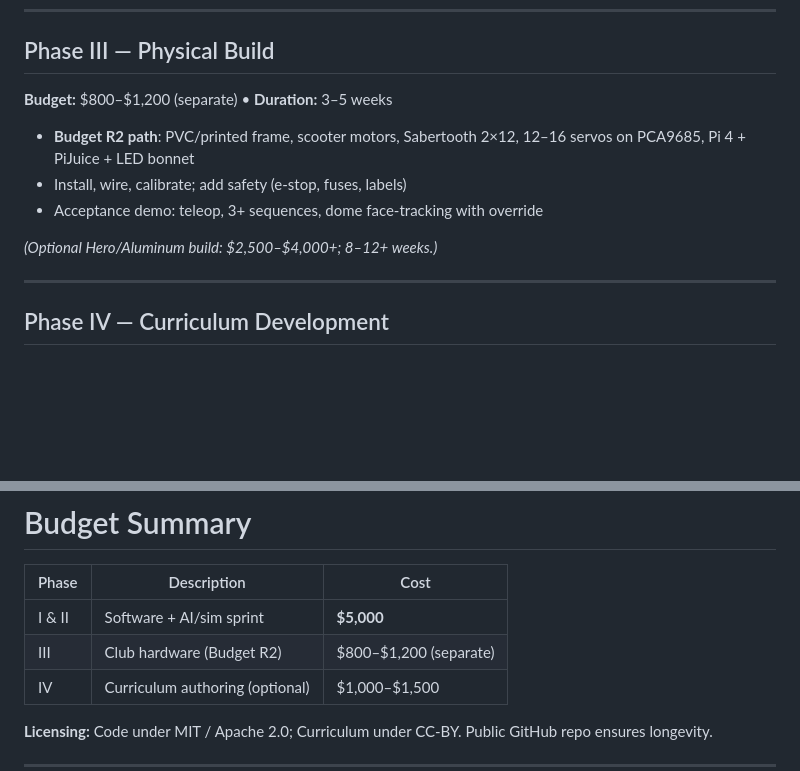
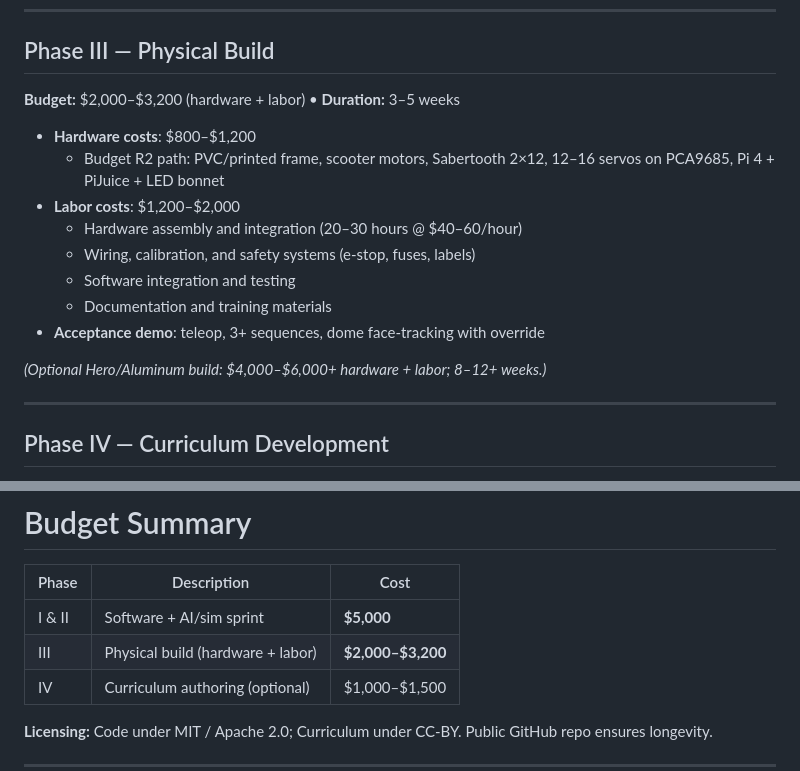
Before and after one commit to Syzygyx/R2-D2, a Markdown page: PROPOSAL.md, 2 parts joined by grey strips. Drawn GitHub-style; blank space fills up the shorter version.

```diff
--- a/PROPOSAL.md
+++ b/PROPOSAL.md
@@ -106,13 +106,18 @@ To reduce wiring and improve reliability for students, SITH uses a **stacked Pi
 ---
 
 ## Phase III — Physical Build
-**Budget:** $800–$1,200 (separate) • **Duration:** 3–5 weeks
+**Budget:** $2,000–$3,200 (hardware + labor) • **Duration:** 3–5 weeks
 
-- **Budget R2 path**: PVC/printed frame, scooter motors, Sabertooth 2×12, 12–16 servos on PCA9685, Pi 4 + PiJuice + LED bonnet
-- Install, wire, calibrate; add safety (e-stop, fuses, labels)
-- Acceptance demo: teleop, 3+ sequences, dome face-tracking with override
+- **Hardware costs**: $800–$1,200
+  - Budget R2 path: PVC/printed frame, scooter motors, Sabertooth 2×12, 12–16 servos on PCA9685, Pi 4 + PiJuice + LED bonnet
+- **Labor costs**: $1,200–$2,000
+  - Hardware assembly and integration (20–30 hours @ $40–60/hour)
+  - Wiring, calibration, and safety systems (e-stop, fuses, labels)
+  - Software integration and testing
+  - Documentation and training materials
+- **Acceptance demo**: teleop, 3+ sequences, dome face-tracking with override
 
-*(Optional Hero/Aluminum build: $2,500–$4,000+; 8–12+ weeks.)*
+*(Optional Hero/Aluminum build: $4,000–$6,000+ hardware + labor; 8–12+ weeks.)*
 
 ---
 
@@ -152,7 +157,7 @@ To reduce wiring and improve reliability for students, SITH uses a **stacked Pi
 | Phase | Description | Cost |
 |-------|-------------|------|
 | I & II | Software + AI/sim sprint | **$5,000** |
-| III | Club hardware (Budget R2) | $800–$1,200 (separate) |
+| III | Physical build (hardware + labor) | **$2,000–$3,200** |
 | IV | Curriculum authoring (optional) | $1,000–$1,500 |
 
 **Licensing:** Code under MIT / Apache 2.0; Curriculum under CC-BY. Public GitHub repo ensures longevity.
```
Also changed, not shown: TODO.md (+20 -0 lines).
